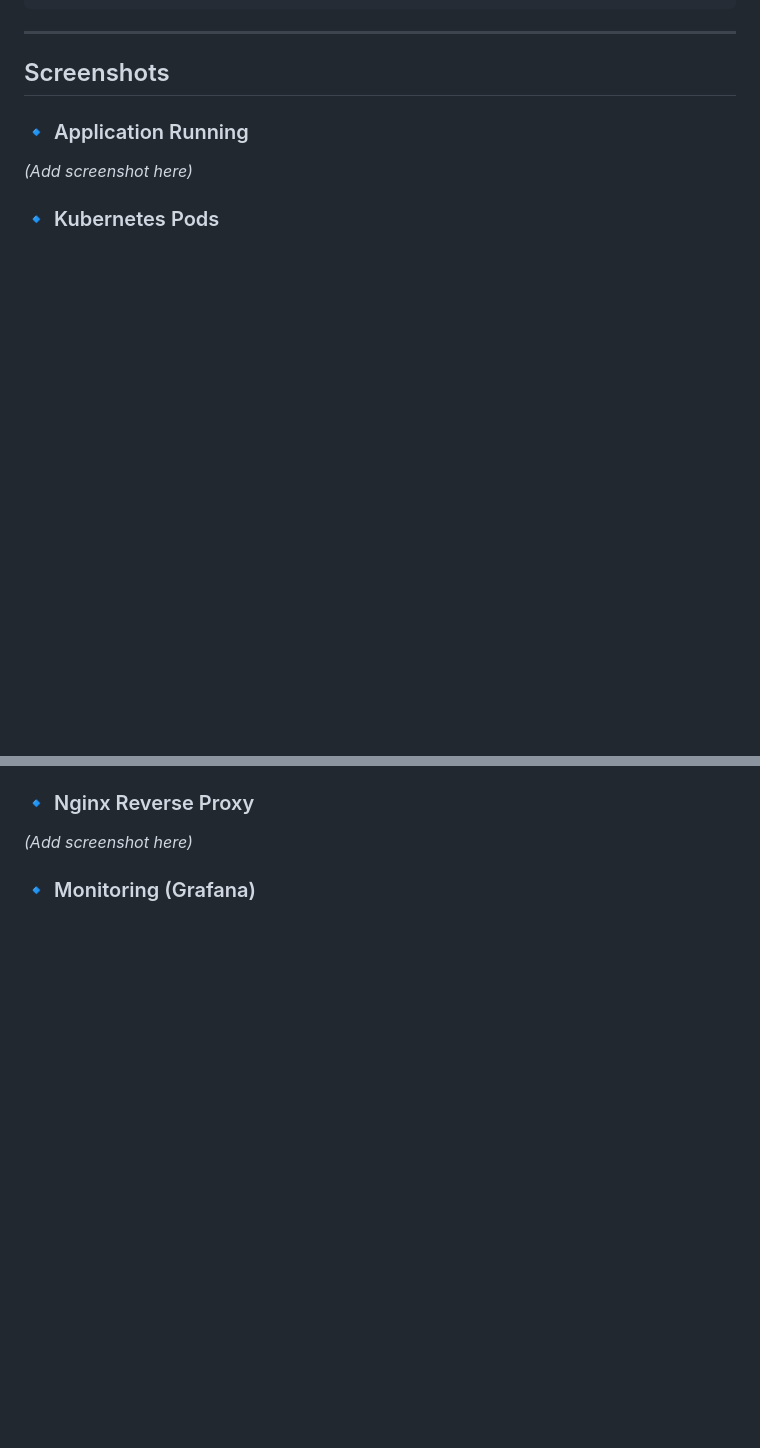
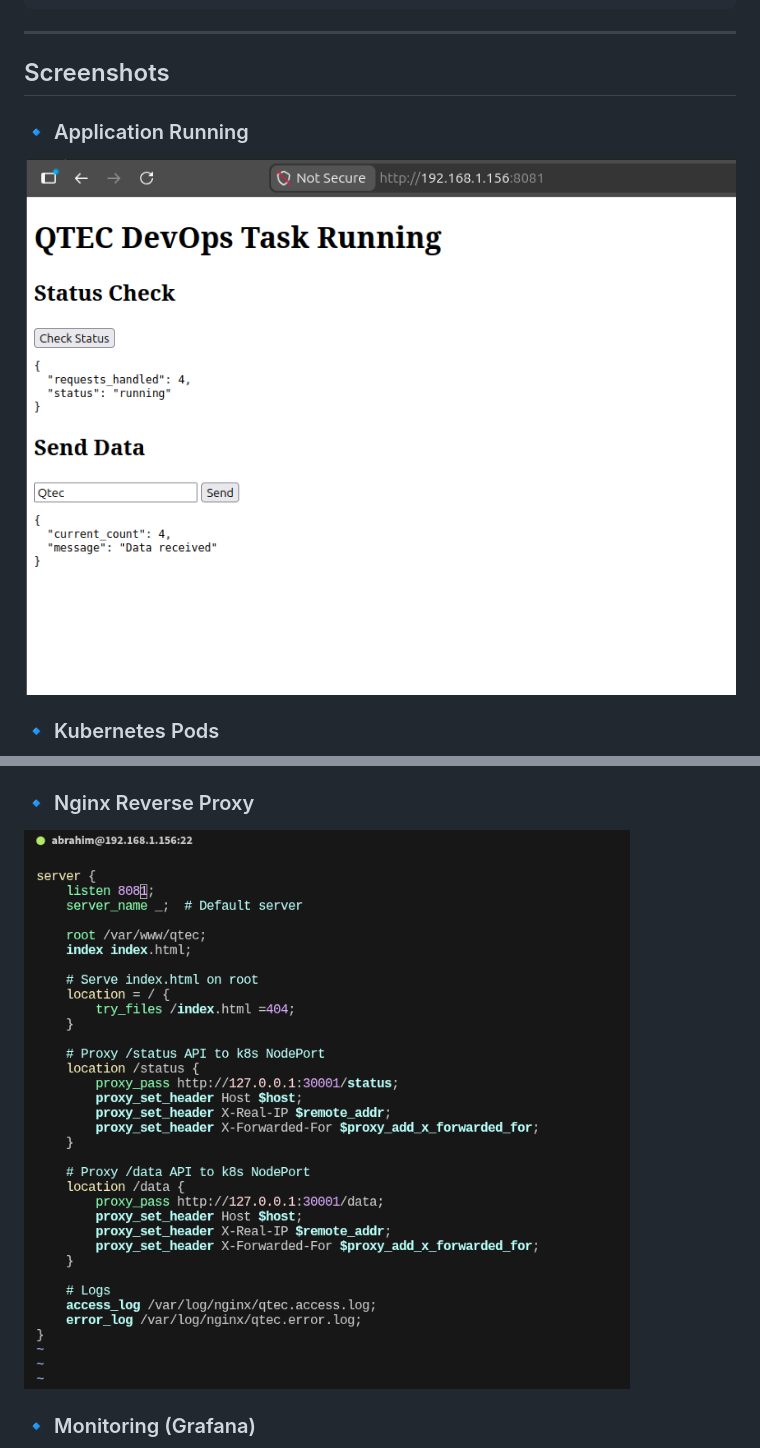
Before and after one commit to abrahimcse/qtec-devops-task, a Markdown page: README.md, 2 parts joined by grey strips. GitHub-like rendering; blank space fills up the shorter version.

Commit message:
Update README with screenshots for application and services

```diff
--- a/README.md
+++ b/README.md
@@ -248,7 +248,7 @@ qtec-devops-app-deploy/
 
 ### 🔹 Application Running
 
-*(Add screenshot here)*
+![*(Application)*](https://github.com/abrahimcse/qtec-devops-task/blob/main/images/Applicaion%20running.png)
 
 ### 🔹 Kubernetes Pods
 
@@ -272,7 +272,7 @@ qtec-devops-app-deploy/
 
 ### 🔹 Nginx Reverse Proxy
 
-*(Add screenshot here)*
+![*(Nginx)*](https://github.com/abrahimcse/qtec-devops-task/blob/main/images/Nginx.png)
 
 ### 🔹 Monitoring (Grafana)
 
```
Also changed, not shown: other parts of README.md (+7 -7 lines).
